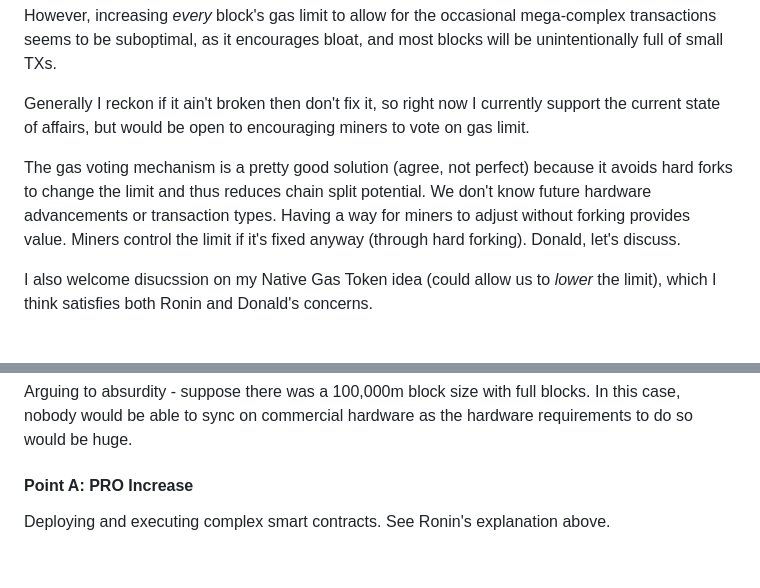
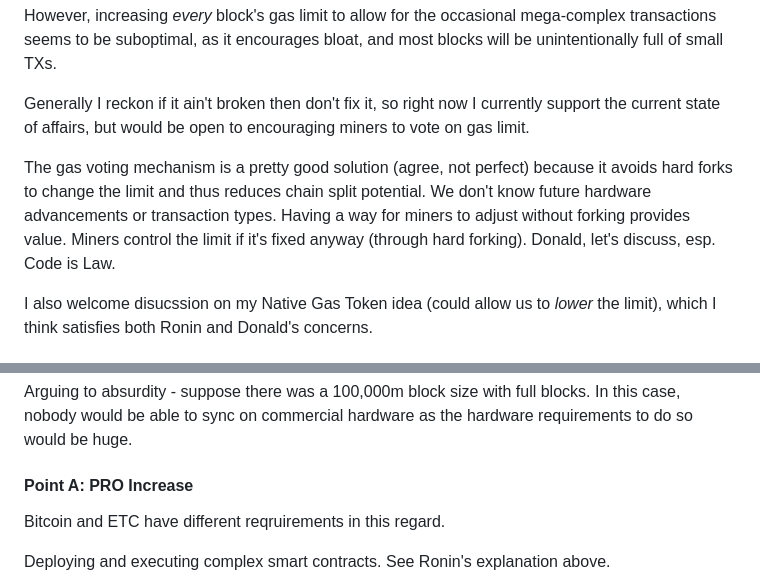
Before and after one commit to ethereumclassic/community-calls, a Markdown page: 20240319_038.md, 2 parts joined by grey strips. Rendered like a GitHub page; blank space fills up the shorter version.

```diff
--- a/20240319_038.md
+++ b/20240319_038.md
@@ -63,7 +63,7 @@ However, increasing _every_ block's gas limit to allow for the occasional mega-c
 
 Generally I reckon if it ain't broken then don't fix it, so right now I currently support the current state of affairs, but would be open to encouraging miners to vote on gas limit.
 
-The gas voting mechanism is a pretty good solution (agree, not perfect) because it avoids hard forks to change the limit and thus reduces chain split potential. We don't know future hardware advancements or transaction types. Having a way for miners to adjust without forking provides value. Miners control the limit if it's fixed anyway (through hard forking). Donald, let's discuss.
+The gas voting mechanism is a pretty good solution (agree, not perfect) because it avoids hard forks to change the limit and thus reduces chain split potential. We don't know future hardware advancements or transaction types. Having a way for miners to adjust without forking provides value. Miners control the limit if it's fixed anyway (through hard forking). Donald, let's discuss, esp. Code is Law.
 
 I also welcome disucssion on my Native Gas Token idea (could allow us to *lower* the limit), which I think satisfies both Ronin and Donald's concerns.
 
@@ -97,6 +97,8 @@ See the Bitcoin "Blocksize" debate. Effectively the same, but with some nuance f
 Arguing to absurdity - suppose there was a 100,000m block size with full blocks. In this case, nobody would be able to sync on commercial hardware as the hardware requirements to do so would be huge.
 
 #### Point A: PRO Increase
+
+Bitcoin and ETC have different reqruirements in this regard.
 
 Deploying and executing complex smart contracts. See Ronin's explanation above.
 
```
